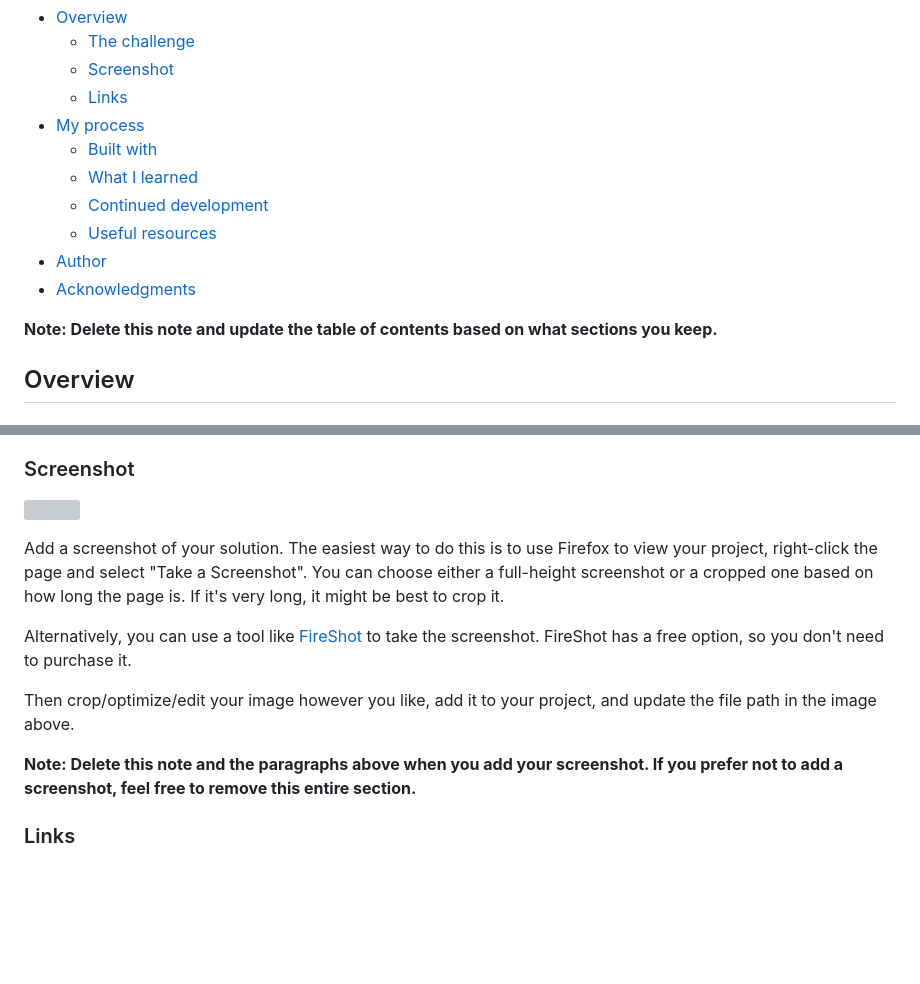
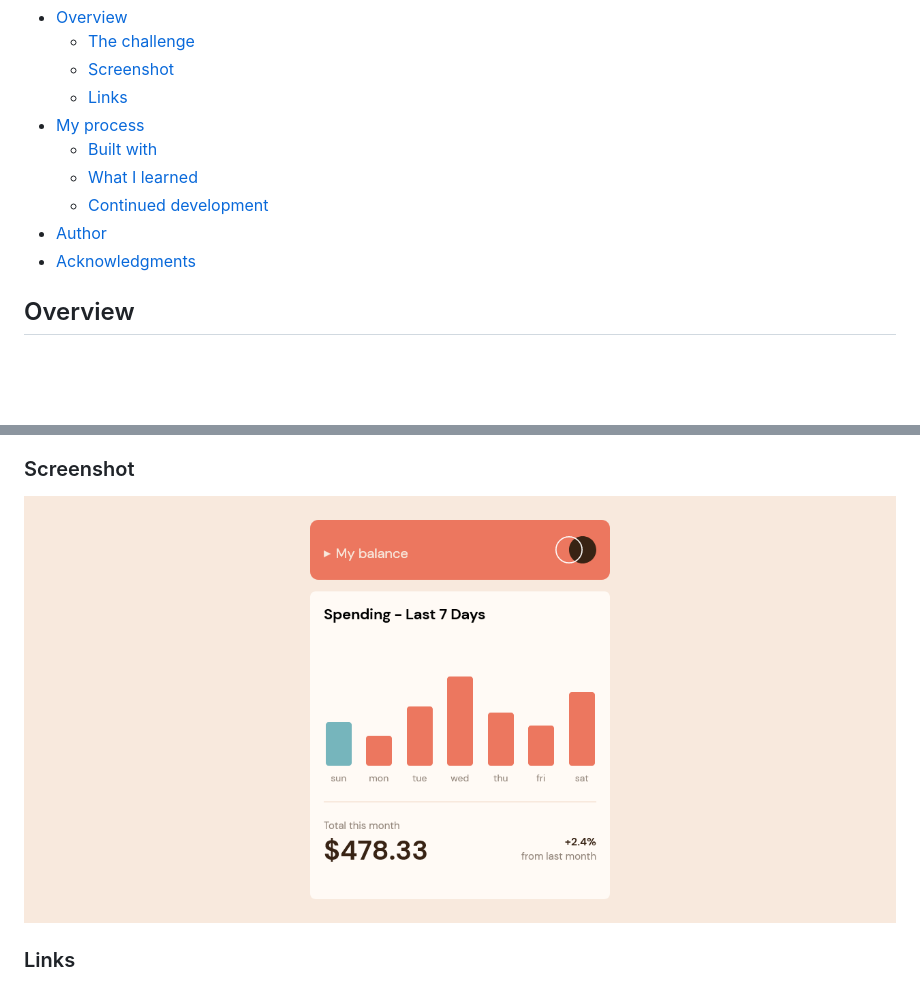
Before and after one commit to ikennarichard/Expenses-chart-component, a Markdown page: README-template.md, 2 parts joined by grey strips. Drawn GitHub-style; pictures changed too: images/Screenshot 2022-12-25 at 12-48-04 Frontend Mentor Expenses chart component.png (added); blank space fills up the shorter version; grey boxes are pictures that could not be loaded.

Commit message:
📸 Add screenshot

```diff
--- a/README-template.md
+++ b/README-template.md
@@ -12,11 +12,8 @@ This is a solution to the [Expenses chart component challenge on Frontend Mentor
   - [Built with](#built-with)
   - [What I learned](#what-i-learned)
   - [Continued development](#continued-development)
-  - [Useful resources](#useful-resources)
 - [Author](#author)
 - [Acknowledgments](#acknowledgments)
-
-**Note: Delete this note and update the table of contents based on what sections you keep.**
 
 ## Overview
 
@@ -32,15 +29,8 @@ Users should be able to:
 
 ### Screenshot
 
-![](./screenshot.jpg)
+![](./images/Screenshot%202022-12-25%20at%2012-48-04%20Frontend%20Mentor%20Expenses%20chart%20component.png)
 
-Add a screenshot of your solution. The easiest way to do this is to use Firefox to view your project, right-click the page and select "Take a Screenshot". You can choose either a full-height screenshot or a cropped one based on how long the page is. If it's very long, it might be best to crop it.
-
-Alternatively, you can use a tool like [FireShot](https://getfireshot.com/) to take the screenshot. FireShot has a free option, so you don't need to purchase it.
-
-Then crop/optimize/edit your image however you like, add it to your project, and update the file path in the image above.
-
-**Note: Delete this note and the paragraphs above when you add your screenshot. If you prefer not to add a screenshot, feel free to remove this entire section.**
 
 ### Links
 
```
Also changed, not shown: other parts of README-template.md (+4 -31 lines).
